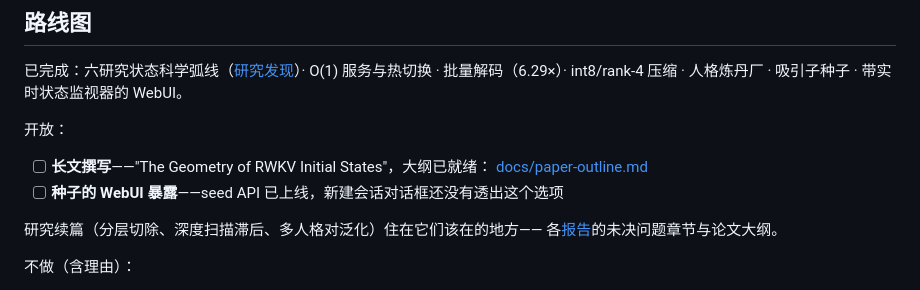
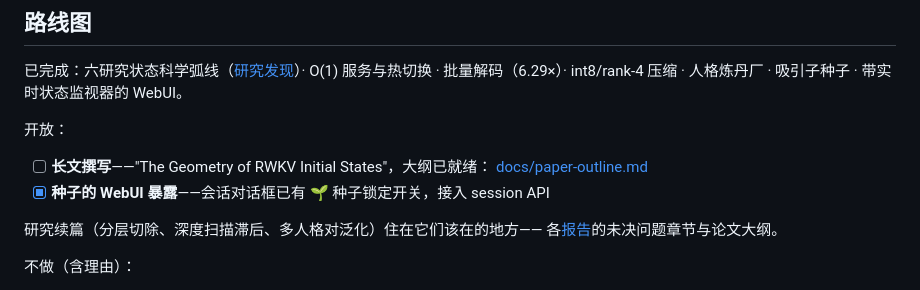
Before and after one commit to Nice0o0/stateswap, a Markdown page: README.zh-CN.md, the part around the change. Rendered like a GitHub page.

```diff
--- a/README.zh-CN.md
+++ b/README.zh-CN.md
@@ -277,7 +277,7 @@ data/            训练语料（许可与出处见 NOTICE）
 
 - [ ] **长文撰写**——"The Geometry of RWKV Initial States"，大纲已就绪：
   [docs/paper-outline.md](docs/paper-outline.md)
-- [ ] **种子的 WebUI 暴露**——seed API 已上线，新建会话对话框还没有透出这个选项
+- [x] **种子的 WebUI 暴露**——会话对话框已有 🌱 种子锁定开关，接入 session API
 
 研究续篇（分层切除、深度扫描滞后、多人格对泛化）住在它们该在的地方——
 各[报告](#研究发现)的未决问题章节与论文大纲。
```
Also changed, not shown: README.md (+2 -2 lines), docs/tutorial.md (+4 -0 lines).
